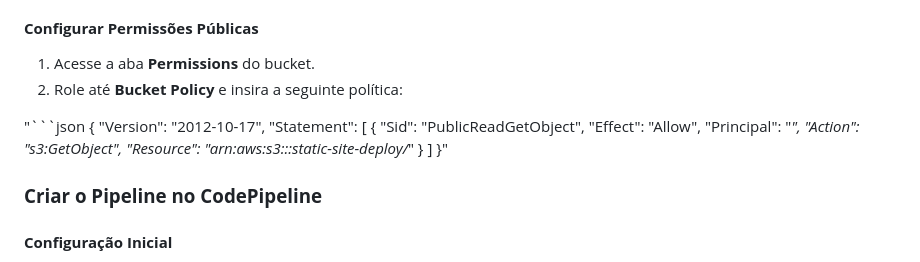
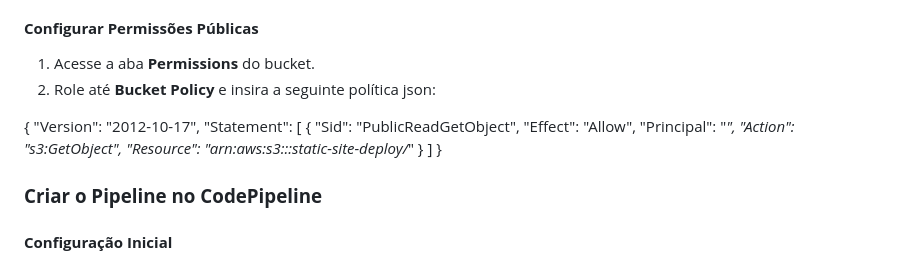
Before and after one commit to lucianodinizsts/code-pipeline, a Markdown page: README.md, the part around the change. GitHub-like rendering.

````diff
--- a/README.md
+++ b/README.md
@@ -54,9 +54,8 @@ Antes de começar, certifique-se de ter:
 #### **Configurar Permissões Públicas**
 
 1. Acesse a aba **Permissions** do bucket.
-2. Role até **Bucket Policy** e insira a seguinte política:
+2. Role até **Bucket Policy** e insira a seguinte política json:
 
-"```json
 {
   "Version": "2012-10-17",
   "Statement": [
@@ -68,7 +67,7 @@ Antes de começar, certifique-se de ter:
       "Resource": "arn:aws:s3:::static-site-deploy/*"
     }
   ]
-}"
+}
 
 ### **Criar o Pipeline no CodePipeline**
 
````
